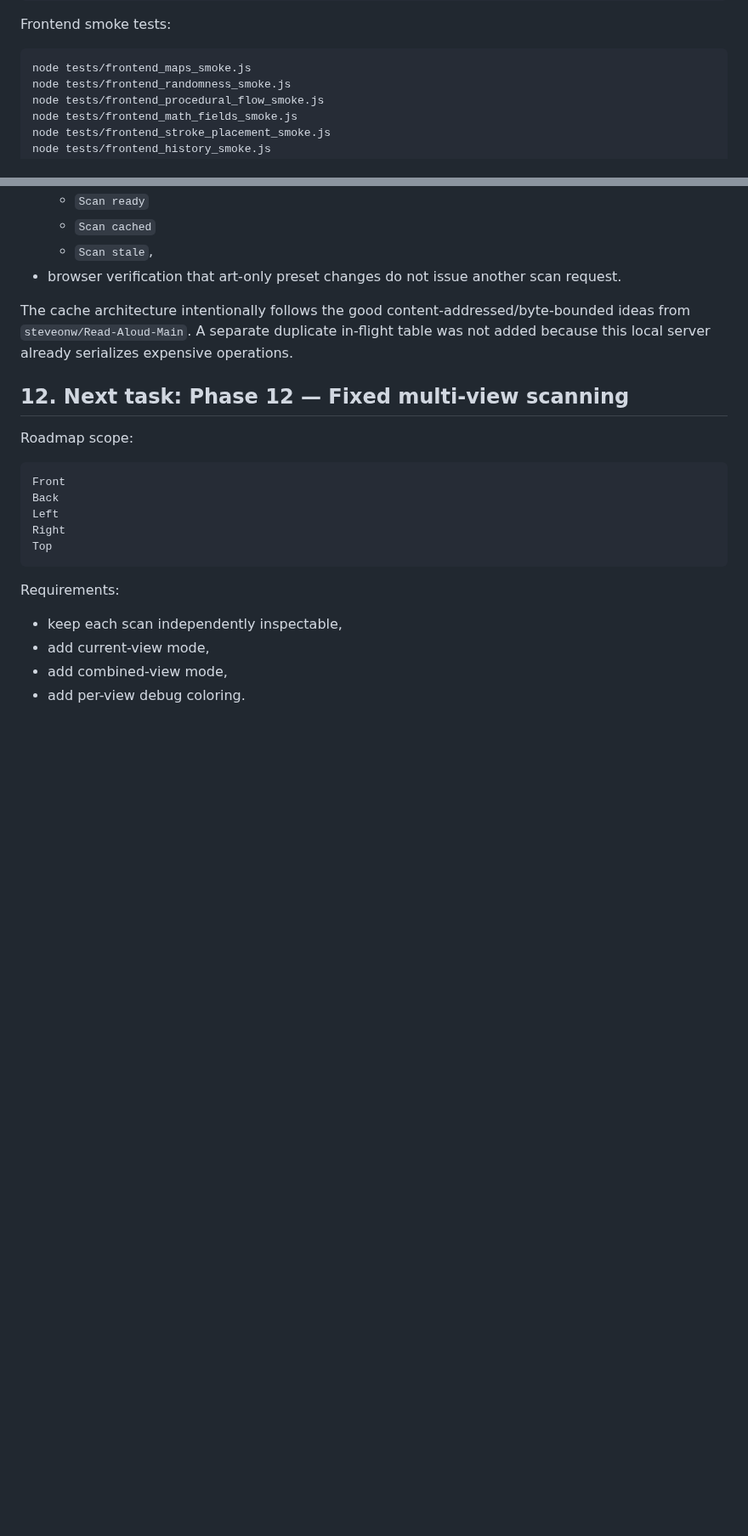
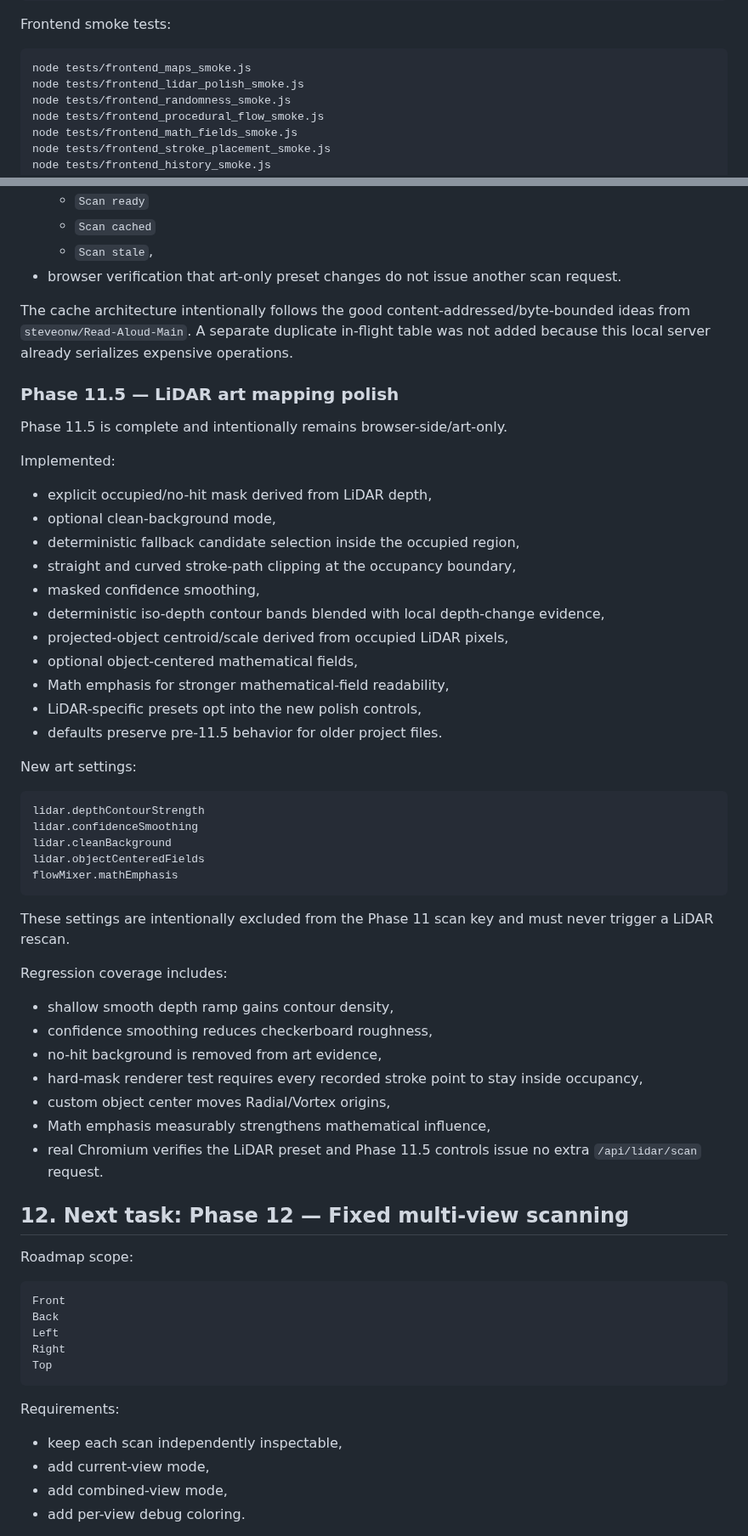
Before and after one commit to steveonw/3d-line-art, a Markdown page: AI_HANDOFF.md, 2 parts joined by grey strips. Shown at 85% size. Drawn GitHub-style; blank space fills up the shorter version.

Commit message:
Docs: hand off Phase 11.5 to fixed multi-view

````diff
--- a/AI_HANDOFF.md
+++ b/AI_HANDOFF.md
@@ -163,6 +165,7 @@ Frontend smoke tests:
 
 ```bash
 node tests/frontend_maps_smoke.js
+node tests/frontend_lidar_polish_smoke.js
 node tests/frontend_randomness_smoke.js
 node tests/frontend_procedural_flow_smoke.js
 node tests/frontend_math_fields_smoke.js
@@ -608,6 +611,46 @@ Implemented:
 
 The cache architecture intentionally follows the good content-addressed/byte-bounded ideas from `steveonw/Read-Aloud-Main`. A separate duplicate in-flight table was not added because this local server already serializes expensive operations.
 
+### Phase 11.5 — LiDAR art mapping polish
+
+Phase 11.5 is complete and intentionally remains browser-side/art-only.
+
+Implemented:
+
+- explicit occupied/no-hit mask derived from LiDAR depth,
+- optional clean-background mode,
+- deterministic fallback candidate selection inside the occupied region,
+- straight and curved stroke-path clipping at the occupancy boundary,
+- masked confidence smoothing,
+- deterministic iso-depth contour bands blended with local depth-change evidence,
+- projected-object centroid/scale derived from occupied LiDAR pixels,
+- optional object-centered mathematical fields,
+- Math emphasis for stronger mathematical-field readability,
+- LiDAR-specific presets opt into the new polish controls,
+- defaults preserve pre-11.5 behavior for older project files.
+
+New art settings:
+
+```text
+lidar.depthContourStrength
+lidar.confidenceSmoothing
+lidar.cleanBackground
+lidar.objectCenteredFields
+flowMixer.mathEmphasis
+```
+
+These settings are intentionally excluded from the Phase 11 scan key and must never trigger a LiDAR rescan.
+
+Regression coverage includes:
+
+- shallow smooth depth ramp gains contour density,
+- confidence smoothing reduces checkerboard roughness,
+- no-hit background is removed from art evidence,
+- hard-mask renderer test requires every recorded stroke point to stay inside occupancy,
+- custom object center moves Radial/Vortex origins,
+- Math emphasis measurably strengthens mathematical influence,
+- real Chromium verifies the LiDAR preset and Phase 11.5 controls issue no extra `/api/lidar/scan` request.
+
 ## 12. Next task: Phase 12 — Fixed multi-view scanning
 
 Roadmap scope:
````
Also changed, not shown: other parts of AI_HANDOFF.md (+10 -8 lines).
